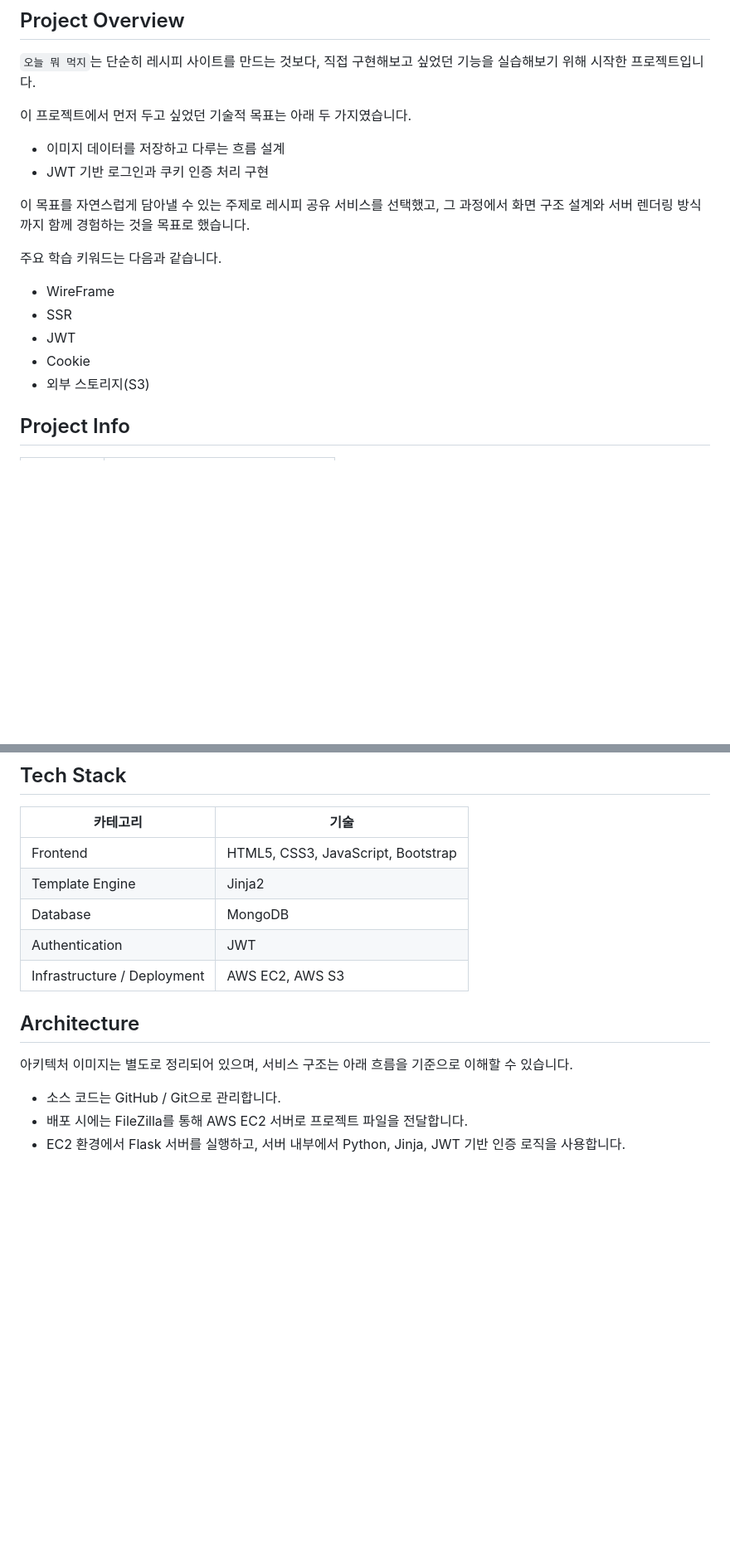
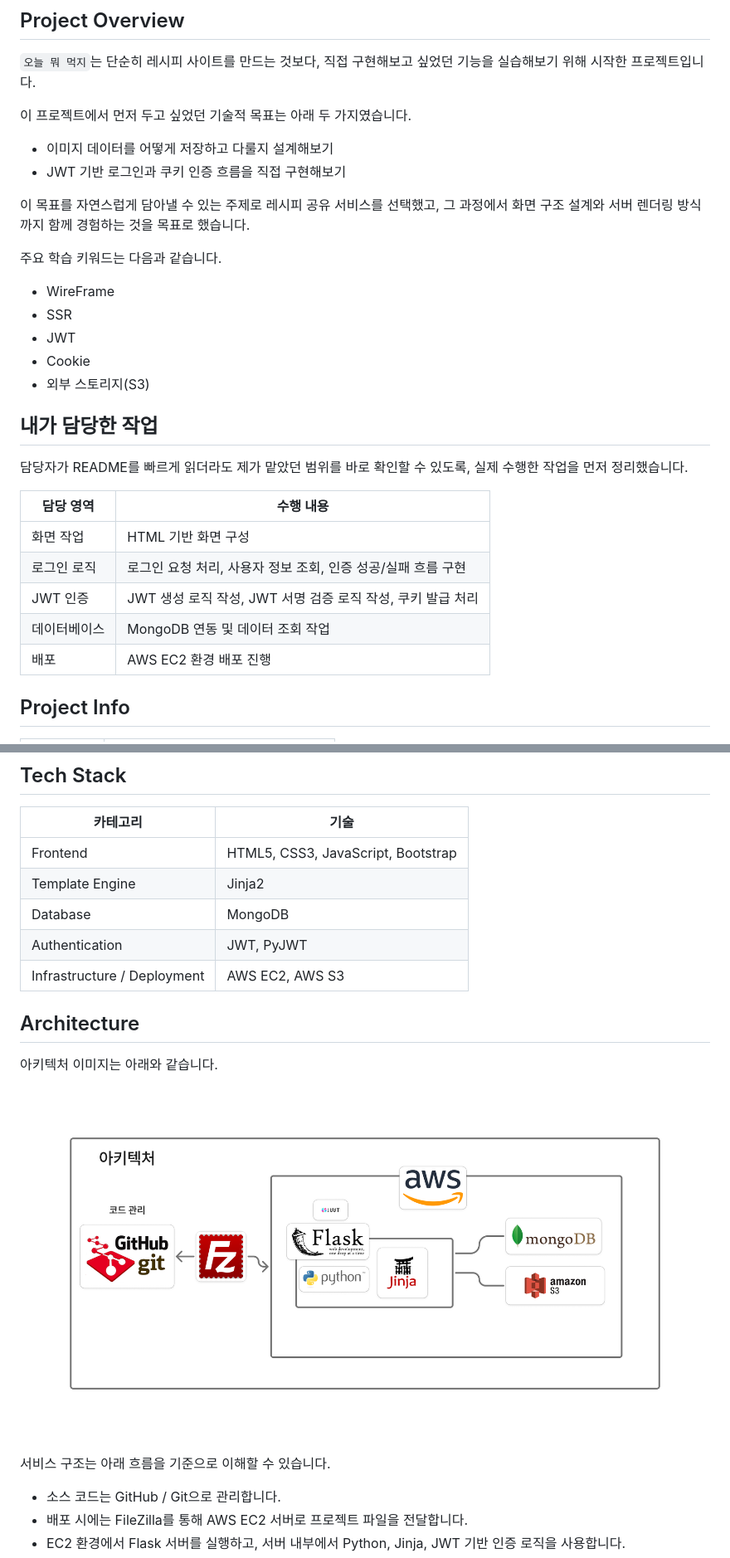
Before and after one commit to hwarang97/recipe-site, a Markdown page: README.md, 2 parts joined by grey strips. Shown: that part at 83% size. GitHub-like rendering; pictures changed too: docs/images/architecture.png (added); blank space fills up the shorter version.

Commit message:
docs: update README architecture and auth notes

```diff
--- a/README.md
+++ b/README.md
@@ -20,8 +20,8 @@
 
 이 프로젝트에서 먼저 두고 싶었던 기술적 목표는 아래 두 가지였습니다.
 
-- 이미지 데이터를 저장하고 다루는 흐름 설계
-- JWT 기반 로그인과 쿠키 인증 처리 구현
+- 이미지 데이터를 어떻게 저장하고 다룰지 설계해보기
+- JWT 기반 로그인과 쿠키 인증 흐름을 직접 구현해보기
 
 이 목표를 자연스럽게 담아낼 수 있는 주제로 레시피 공유 서비스를 선택했고, 그 과정에서 화면 구조 설계와 서버 렌더링 방식까지 함께 경험하는 것을 목표로 했습니다.
 
@@ -32,6 +32,18 @@
 - JWT
 - Cookie
 - 외부 스토리지(S3)
+
+## 내가 담당한 작업
+
+담당자가 README를 빠르게 읽더라도 제가 맡았던 범위를 바로 확인할 수 있도록, 실제 수행한 작업을 먼저 정리했습니다.
+
+| 담당 영역 | 수행 내용 |
+| --- | --- |
+| 화면 작업 | HTML 기반 화면 구성 |
+| 로그인 로직 | 로그인 요청 처리, 사용자 정보 조회, 인증 성공/실패 흐름 구현 |
+| JWT 인증 | JWT 생성 로직 작성, JWT 서명 검증 로직 작성, 쿠키 발급 처리 |
+| 데이터베이스 | MongoDB 연동 및 데이터 조회 작업 |
+| 배포 | AWS EC2 환경 배포 진행 |
 
 ## Project Info
 
@@ -110,12 +122,16 @@ README에 사용하는 이미지 자산은 서비스 실행용 `static` 폴더
 | Frontend | HTML5, CSS3, JavaScript, Bootstrap |
 | Template Engine | Jinja2 |
 | Database | MongoDB |
-| Authentication | JWT |
+| Authentication | JWT, PyJWT |
 | Infrastructure / Deployment | AWS EC2, AWS S3 |
 
 ## Architecture
 
-아키텍처 이미지는 별도로 정리되어 있으며, 서비스 구조는 아래 흐름을 기준으로 이해할 수 있습니다.
+아키텍처 이미지는 아래와 같습니다.
+
+![아키텍처](docs/images/architecture.png)
+
+서비스 구조는 아래 흐름을 기준으로 이해할 수 있습니다.
 
 - 소스 코드는 GitHub / Git으로 관리합니다.
 - 배포 시에는 FileZilla를 통해 AWS EC2 서버로 프로젝트 파일을 전달합니다.
```
Also changed, not shown: other parts of README.md (+38 -4 lines).
